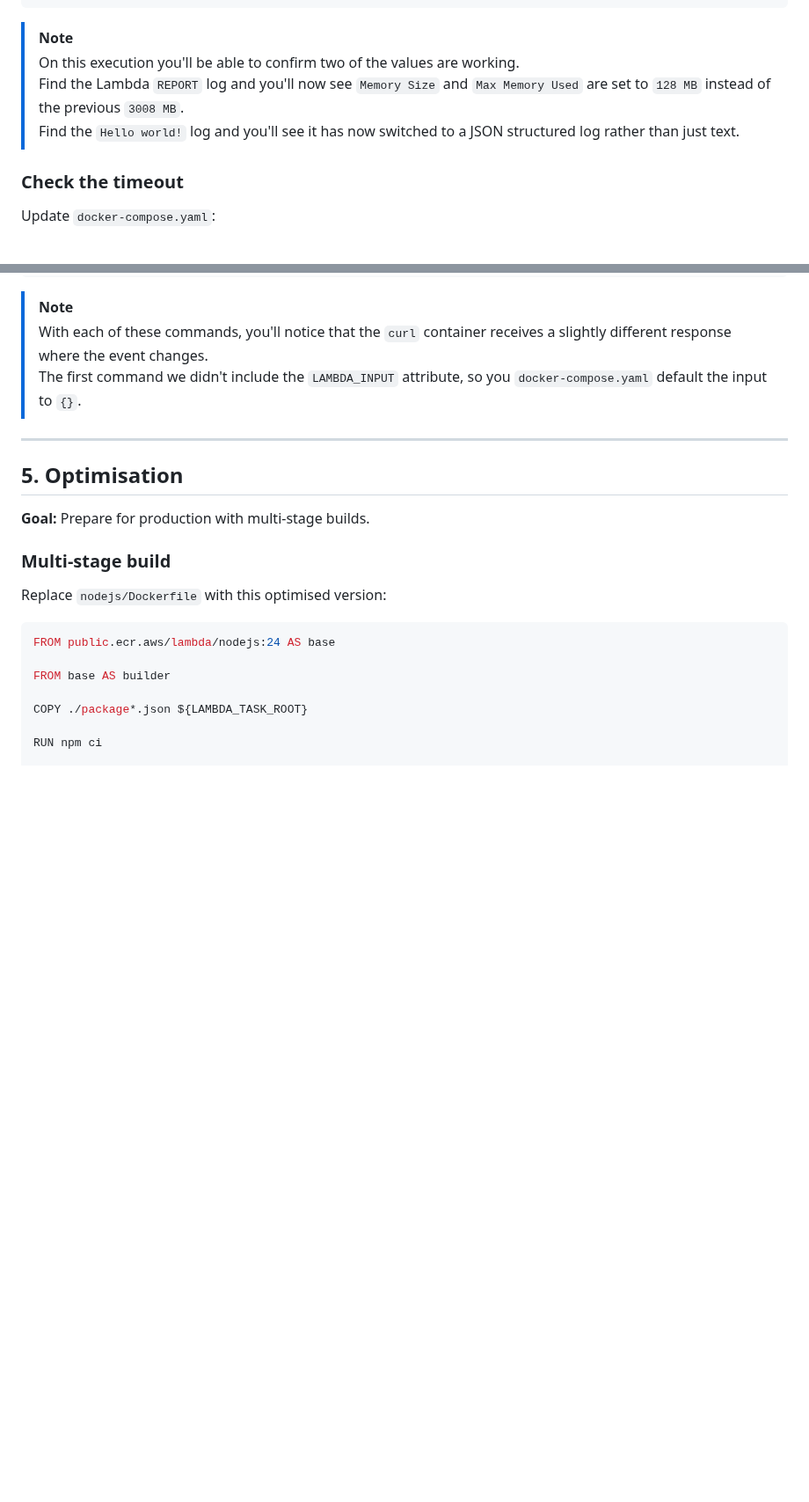
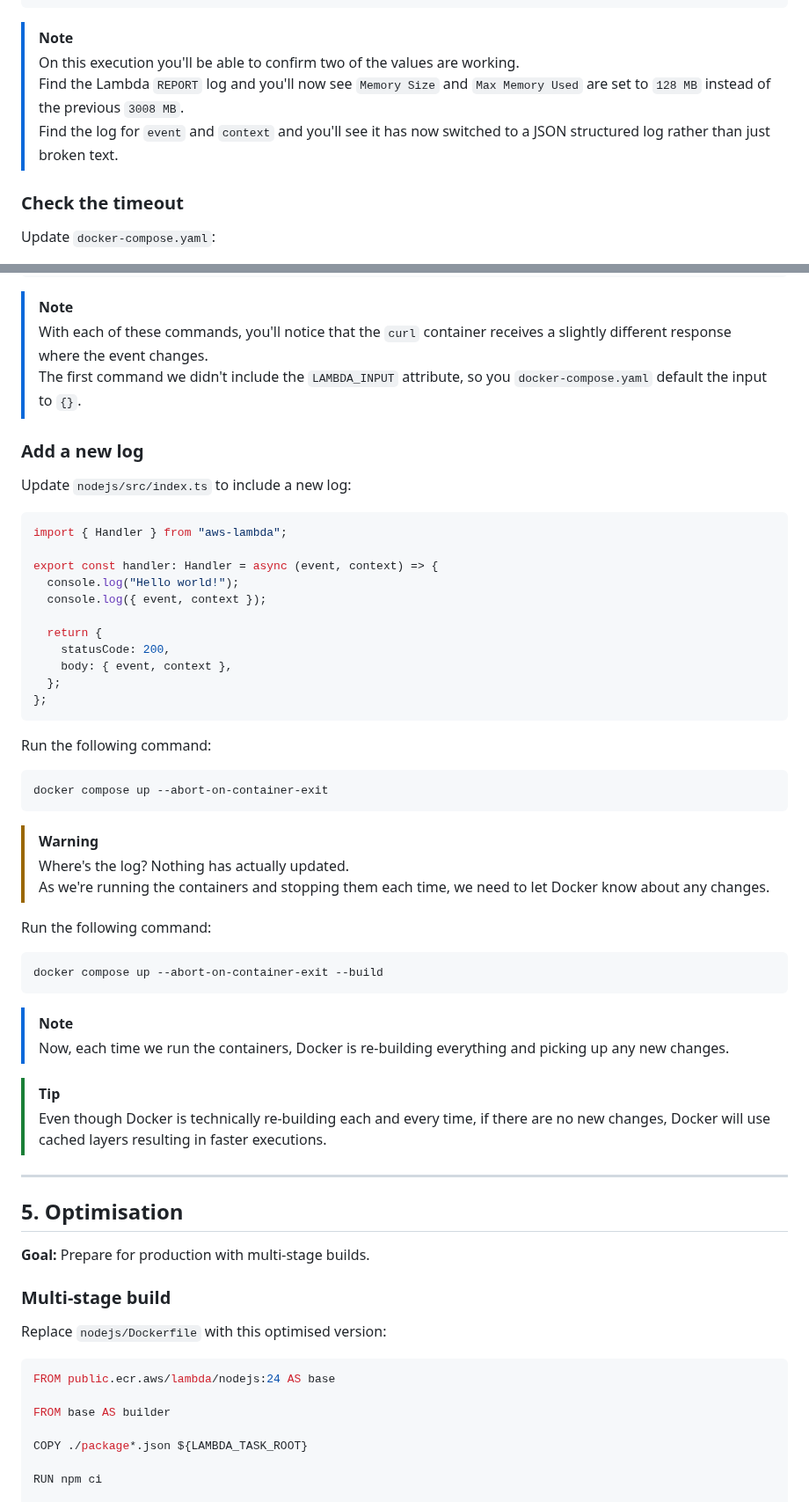
Before and after one commit to daemon-labs-resources/docker-local-aws-lambda, a Markdown page: README.md, 2 parts joined by grey strips. Shown at 88% size. GitHub-like rendering; blank space fills up the shorter version.

````diff
--- a/README.md
+++ b/README.md
@@ -404,7 +403,7 @@ docker compose up --abort-on-container-exit
 > [!NOTE]
 > On this execution you'll be able to confirm two of the values are working.
 > Find the Lambda `REPORT` log and you'll now see `Memory Size` and `Max Memory Used` are set to `128 MB` instead of the previous `3008 MB`.
-> Find the `Hello world!` log and you'll see it has now switched to a JSON structured log rather than just text.
+> Find the log for `event` and `context` and you'll see it has now switched to a JSON structured log rather than just broken text.
 
 ### Check the timeout
 
@@ -496,6 +495,46 @@ LAMBDA_INPUT=@/events/api-gateway.json docker compose up --abort-on-container-ex
 > [!NOTE]
 > With each of these commands, you'll notice that the `curl` container receives a slightly different response where the event changes.
 > The first command we didn't include the `LAMBDA_INPUT` attribute, so you `docker-compose.yaml` default the input to `{}`.
+
+### Add a new log
+
+Update `nodejs/src/index.ts` to include a new log:
+
+```typescript
+import { Handler } from "aws-lambda";
+
+export const handler: Handler = async (event, context) => {
+  console.log("Hello world!");
+  console.log({ event, context });
+
+  return {
+    statusCode: 200,
+    body: { event, context },
+  };
+};
+```
+
+Run the following command:
+
+```shell
+docker compose up --abort-on-container-exit
+```
+
+> [!WARNING]
+> Where's the log? Nothing has actually updated.
+> As we're running the containers and stopping them each time, we need to let Docker know about any changes.
+
+Run the following command:
+
+```shell
+docker compose up --abort-on-container-exit --build
+```
+
+> [!NOTE]
+> Now, each time we run the containers, Docker is re-building everything and picking up any new changes.
+
+> [!TIP]
+> Even though Docker is technically re-building each and every time, if there are no new changes, Docker will use cached layers resulting in faster executions.
 
 ---
 
````
Also changed, not shown: other parts of README.md (+0 -1 lines).
